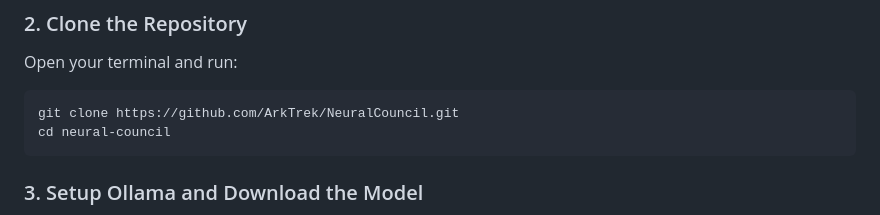
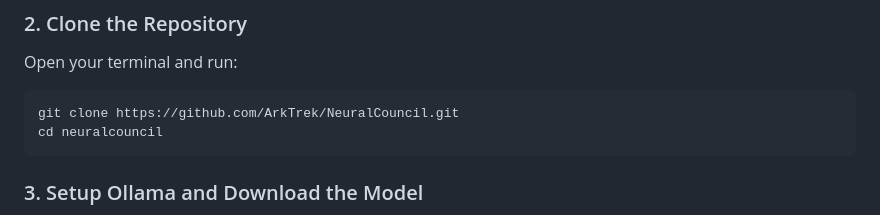
Before and after one commit to ArkTrek/NeuralCouncil, a Markdown page: README.md, the part around the change. GitHub-like rendering.

````diff
--- a/README.md
+++ b/README.md
@@ -27,7 +27,7 @@ Ensure you have the following installed on your local machine:
 Open your terminal and run:
 ```bash
 git clone https://github.com/ArkTrek/NeuralCouncil.git
-cd neural-council
+cd neuralcouncil
 ```
 
 ### 3. Setup Ollama and Download the Model
````
